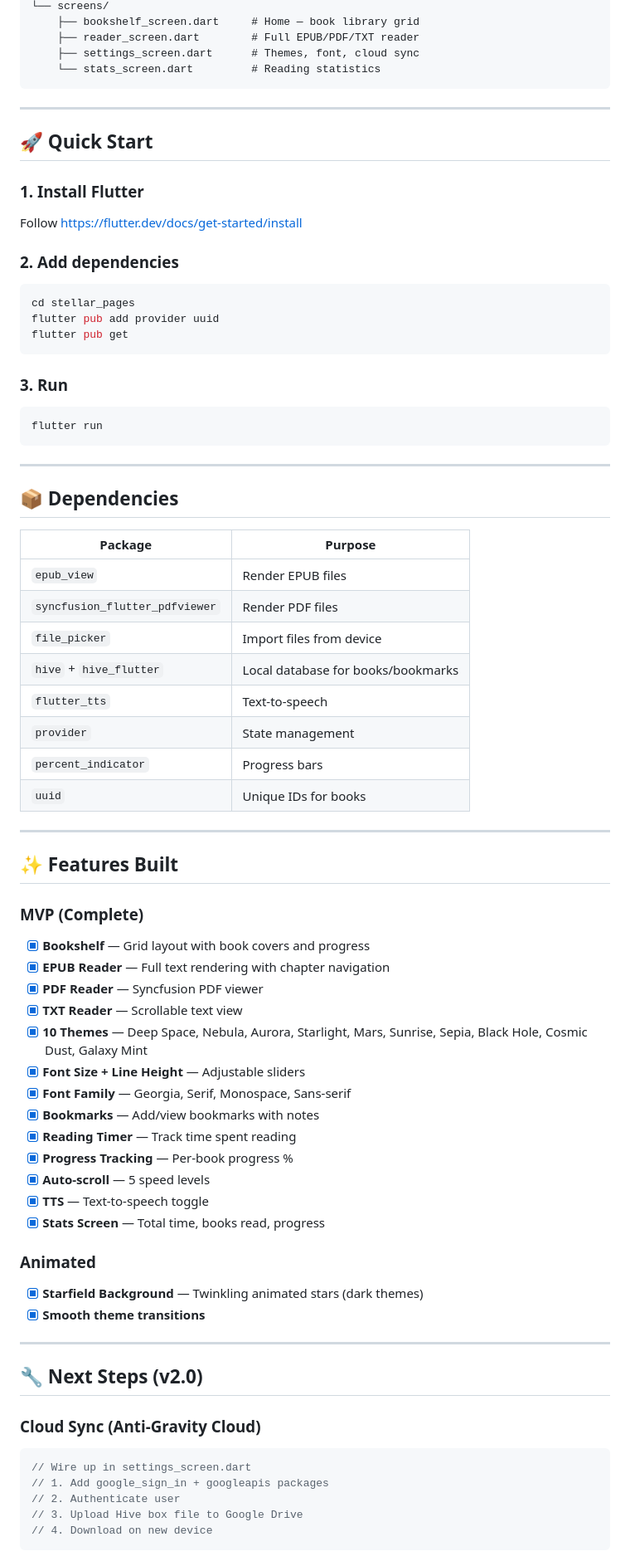
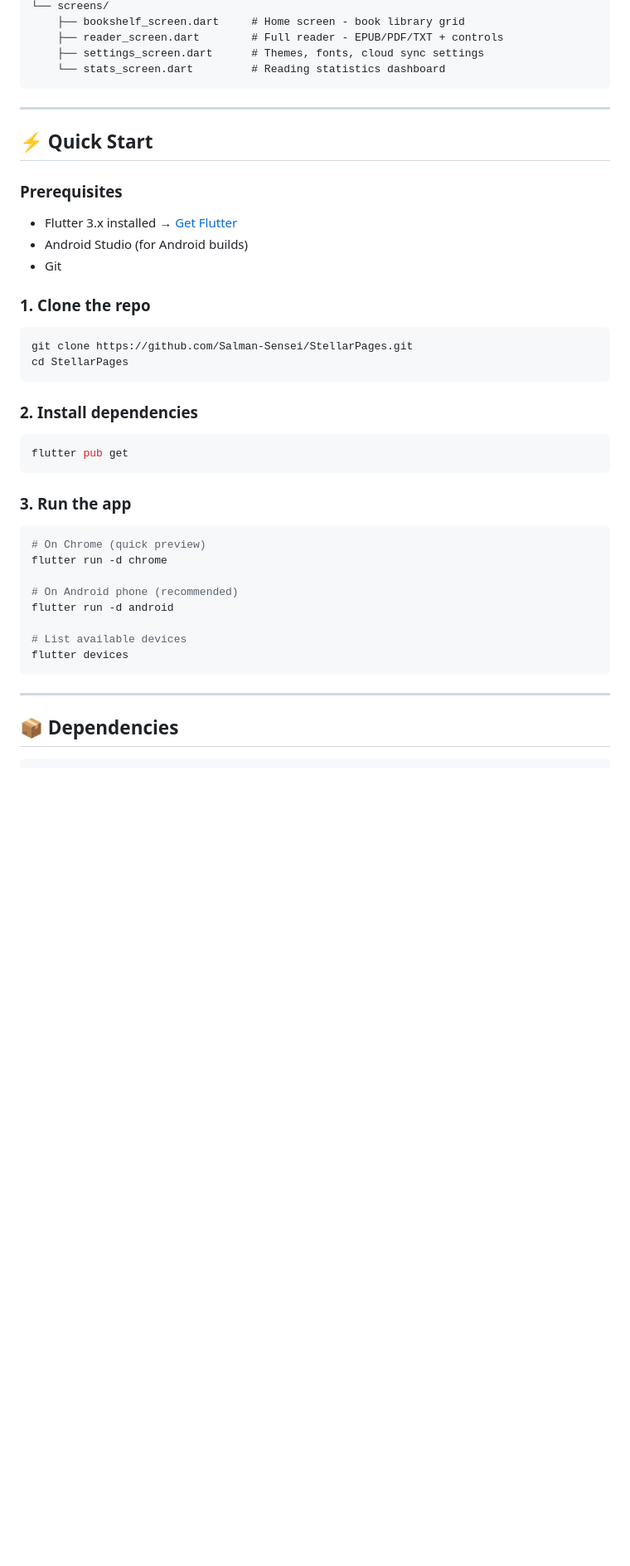
Before and after one commit to Salman-Sensei/StellarPages, a Markdown page: README.md, the part around one of its changes. Shown at 83% size. GitHub-like rendering; blank space fills up the shorter version.

````diff
--- a/README.md
+++ b/README.md
@@ -24,77 +125,43 @@ lib/
 └── screens/
-    ├── bookshelf_screen.dart     # Home — book library grid
-    ├── reader_screen.dart        # Full EPUB/PDF/TXT reader
-    ├── settings_screen.dart      # Themes, font, cloud sync
-    └── stats_screen.dart         # Reading statistics
+    ├── bookshelf_screen.dart     # Home screen - book library grid
+    ├── reader_screen.dart        # Full reader - EPUB/PDF/TXT + controls
+    ├── settings_screen.dart      # Themes, fonts, cloud sync settings
+    └── stats_screen.dart         # Reading statistics dashboard
 ```
 
 ---
 
-## 🚀 Quick Start
+## ⚡ Quick Start
 
-### 1. Install Flutter
-Follow https://flutter.dev/docs/get-started/install
+### Prerequisites
+- Flutter 3.x installed → [Get Flutter](https://flutter.dev/docs/get-started/install)
+- Android Studio (for Android builds)
+- Git
 
-### 2. Add dependencies
+### 1. Clone the repo
 ```bash
-cd stellar_pages
-flutter pub add provider uuid
+git clone https://github.com/Salman-Sensei/StellarPages.git
+cd StellarPages
+```
+
+### 2. Install dependencies
+```bash
 flutter pub get
 ```
 
-### 3. Run
+### 3. Run the app
 ```bash
-flutter run
+# On Chrome (quick preview)
+flutter run -d chrome
+
+# On Android phone (recommended)
+flutter run -d android
+
+# List available devices
+flutter devices
 ```
 
 ---
 
 ## 📦 Dependencies
 
-| Package | Purpose |
-|---|---|
-| `epub_view` | Render EPUB files |
-| `syncfusion_flutter_pdfviewer` | Render PDF files |
-| `file_picker` | Import files from device |
-| `hive` + `hive_flutter` | Local database for books/bookmarks |
-| `flutter_tts` | Text-to-speech |
-| `provider` | State management |
-| `percent_indicator` | Progress bars |
-| `uuid` | Unique IDs for books |
-
----
-
-## ✨ Features Built
-
-### MVP (Complete)
-- [x] **Bookshelf** — Grid layout with book covers and progress
-- [x] **EPUB Reader** — Full text rendering with chapter navigation
-- [x] **PDF Reader** — Syncfusion PDF viewer
-- [x] **TXT Reader** — Scrollable text view
-- [x] **10 Themes** — Deep Space, Nebula, Aurora, Starlight, Mars, Sunrise, Sepia, Black Hole, Cosmic Dust, Galaxy Mint
-- [x] **Font Size + Line Height** — Adjustable sliders
-- [x] **Font Family** — Georgia, Serif, Monospace, Sans-serif
-- [x] **Bookmarks** — Add/view bookmarks with notes
-- [x] **Reading Timer** — Track time spent reading
-- [x] **Progress Tracking** — Per-book progress %
-- [x] **Auto-scroll** — 5 speed levels
-- [x] **TTS** — Text-to-speech toggle
-- [x] **Stats Screen** — Total time, books read, progress
-
-### Animated
-- [x] **Starfield Background** — Twinkling animated stars (dark themes)
-- [x] **Smooth theme transitions**
-
----
-
-## 🔧 Next Steps (v2.0)
-
-### Cloud Sync (Anti-Gravity Cloud)
-```dart
-// Wire up in settings_screen.dart
-// 1. Add google_sign_in + googleapis packages
-// 2. Authenticate user
-// 3. Upload Hive box file to Google Drive
-// 4. Download on new device
-```
-
````
Also changed, not shown: other parts of README.md (+150 -64 lines).
